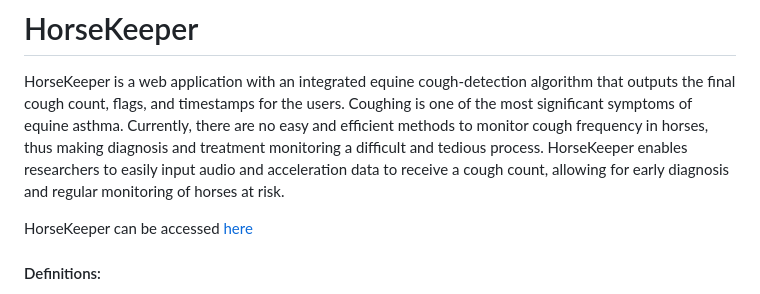
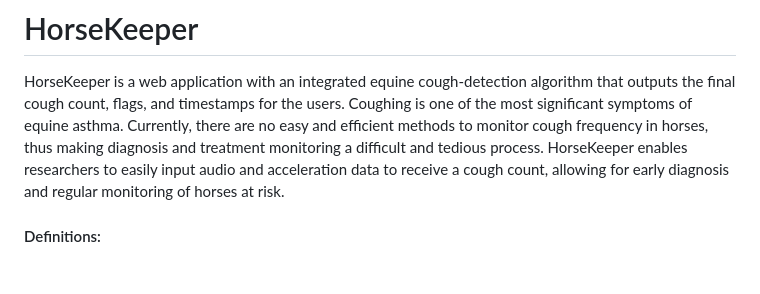
Before and after one commit to yna-arpon/horse-keeper, a Markdown page: README.md, the part around the change. Rendered like a GitHub page; blank space fills up the shorter version.

```diff
--- a/README.md
+++ b/README.md
@@ -1,7 +1,5 @@
 # HorseKeeper
 HorseKeeper is a web application with an integrated equine cough-detection algorithm that outputs the final cough count, flags, and timestamps for the users. Coughing is one of the most significant symptoms of equine asthma. Currently, there are no easy and efficient methods to monitor cough frequency in horses, thus making diagnosis and treatment monitoring a difficult and tedious process. HorseKeeper enables researchers to easily input audio and acceleration data to receive a cough count, allowing for early diagnosis and regular monitoring of horses at risk.
-
-HorseKeeper can be accessed [here](https://horsekeeper.herokuapp.com/)
 
 #### Definitions:
 - **Cough Count:** Any points in which the algorithm classifies a cough has occurred.
```
